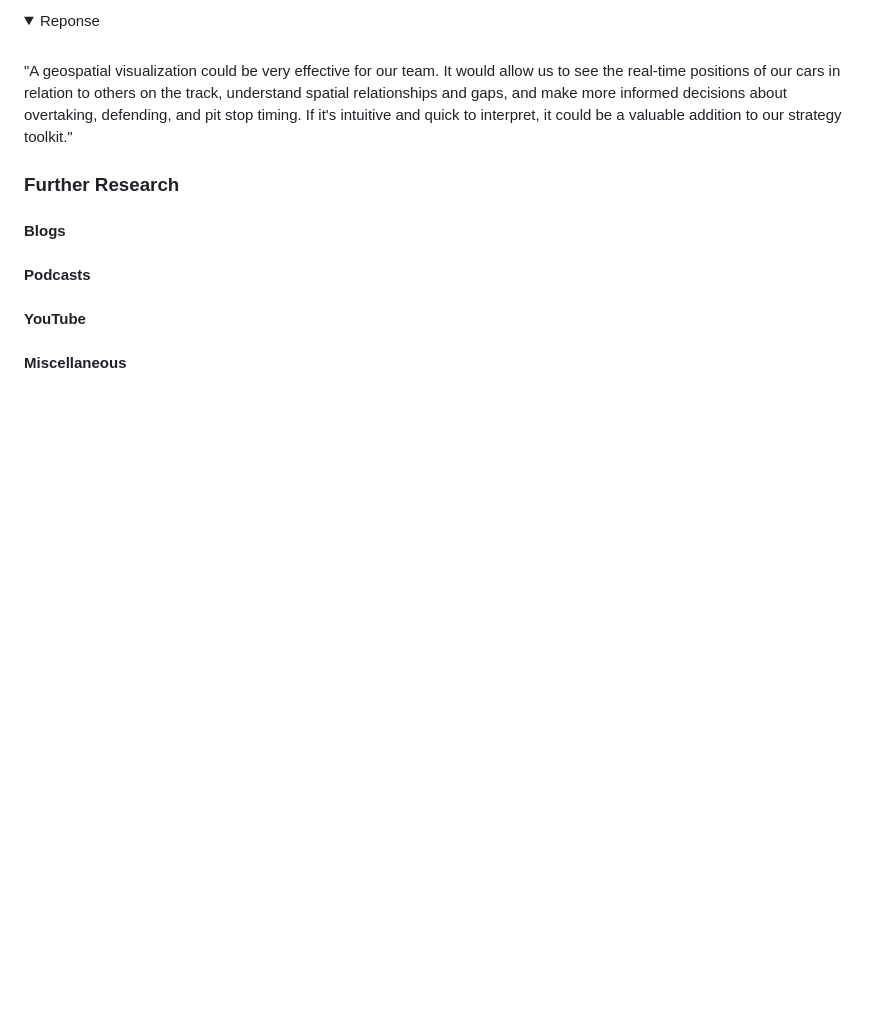
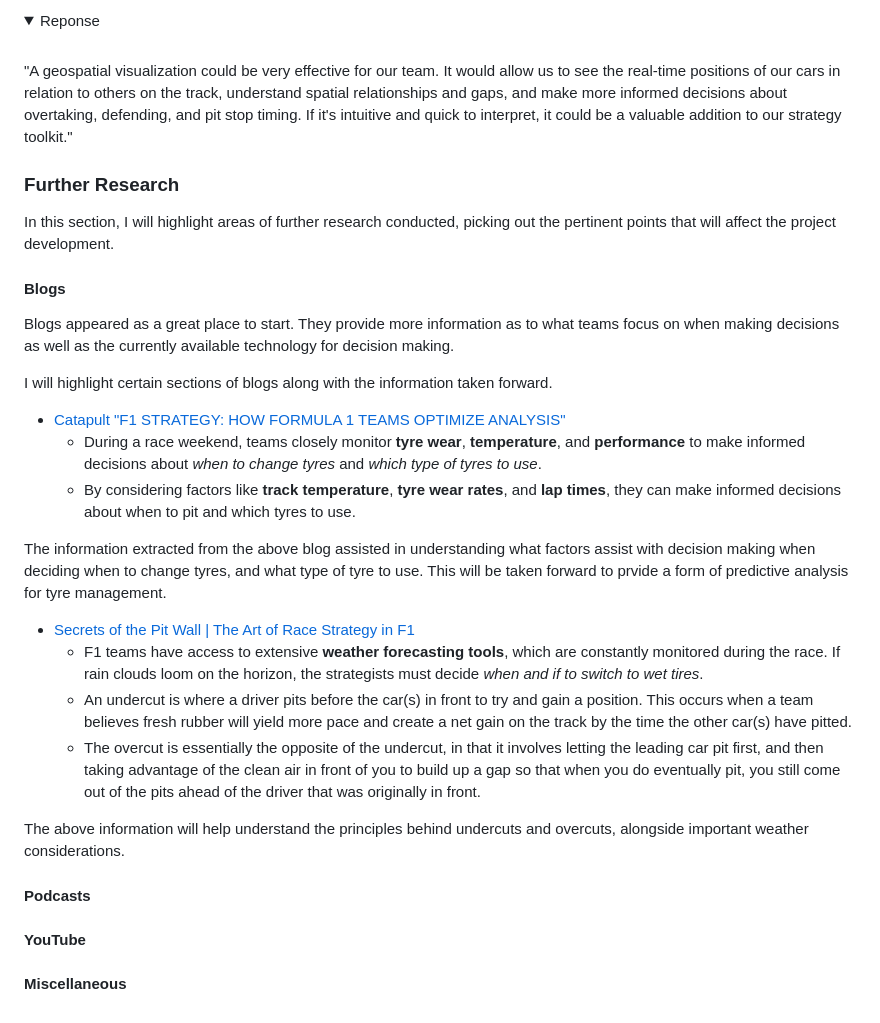
Before and after one commit to Natte2110/TrackTician, a Markdown page: README.md, the part around the change. GitHub-like rendering; folded sections open; blank space fills up the shorter version.

Commit message:
docs: Add blogs section

```diff
--- a/README.md
+++ b/README.md
@@ -144,7 +144,26 @@ These challenges require a combination of experience, intuition, and robust soft
 
 ### Further Research
 
+In this section, I will highlight areas of further research conducted, picking out the pertinent points that will affect the project development.
+
 #### Blogs
+
+Blogs appeared as a great place to start. They provide more information as to what teams focus on when making decisions as well as the currently available technology for decision making.
+
+I will highlight certain sections of blogs along with the information taken forward.
+
+- [Catapult "F1 STRATEGY: HOW FORMULA 1 TEAMS OPTIMIZE ANALYSIS"](https://www.catapult.com/blog/formula-1-race-strategy-analysis)
+    - During a race weekend, teams closely monitor **tyre wear**, **temperature**, and **performance** to make informed decisions about *when to change tyres* and *which type of tyres to use*.
+    - By considering factors like **track temperature**, **tyre wear rates**, and **lap times**, they can make informed decisions about when to pit and which tyres to use.
+
+The information extracted from the above blog assisted in understanding what factors assist with decision making when deciding when to change tyres, and what type of tyre to use. This will be taken forward to prvide a form of predictive analysis for tyre management.
+
+- [Secrets of the Pit Wall | The Art of Race Strategy in F1](https://www.linkedin.com/pulse/secrets-pit-wall-art-race-strategy-f1-anish-garg/)
+    - F1 teams have access to extensive **weather forecasting tools**, which are constantly monitored during the race. If rain clouds loom on the horizon, the strategists must decide *when and if to switch to wet tires*.
+    - An undercut is where a driver pits before the car(s) in front to try and gain a position. This occurs when a team believes fresh rubber will yield more pace and create a net gain on the track by the time the other car(s) have pitted.
+    - The overcut is essentially the opposite of the undercut, in that it involves letting the leading car pit first, and then taking advantage of the clean air in front of you to build up a gap so that when you do eventually pit, you still come out of the pits ahead of the driver that was originally in front.
+
+The above information will help understand the principles behind undercuts and overcuts, alongside important weather considerations.
 
 #### Podcasts
 
```
